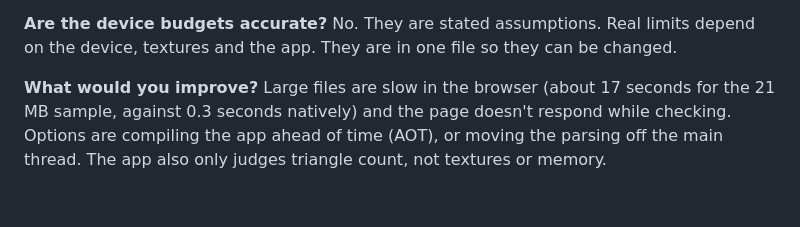
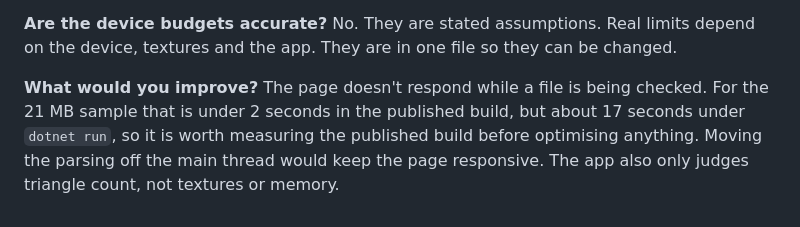
Before and after one commit to Meekaylah/model-load-checker, a Markdown page: docs/WALKTHROUGH.md, the part around the change. Rendered like a GitHub page.

```diff
--- a/docs/WALKTHROUGH.md
+++ b/docs/WALKTHROUGH.md
@@ -328,4 +328,4 @@ Boundaries are where off-by-one bugs live. Those three values pin down exactly w
 No. They are stated assumptions. Real limits depend on the device, textures and the app. They are in one file so they can be changed.
 
 **What would you improve?**
-Large files are slow in the browser (about 17 seconds for the 21 MB sample, against 0.3 seconds natively) and the page doesn't respond while checking. Options are compiling the app ahead of time (AOT), or moving the parsing off the main thread. The app also only judges triangle count, not textures or memory.
+The page doesn't respond while a file is being checked. For the 21 MB sample that is under 2 seconds in the published build, but about 17 seconds under `dotnet run`, so it is worth measuring the published build before optimising anything. Moving the parsing off the main thread would keep the page responsive. The app also only judges triangle count, not textures or memory.
```
Also changed, not shown: README.md (+1 -1 lines).
